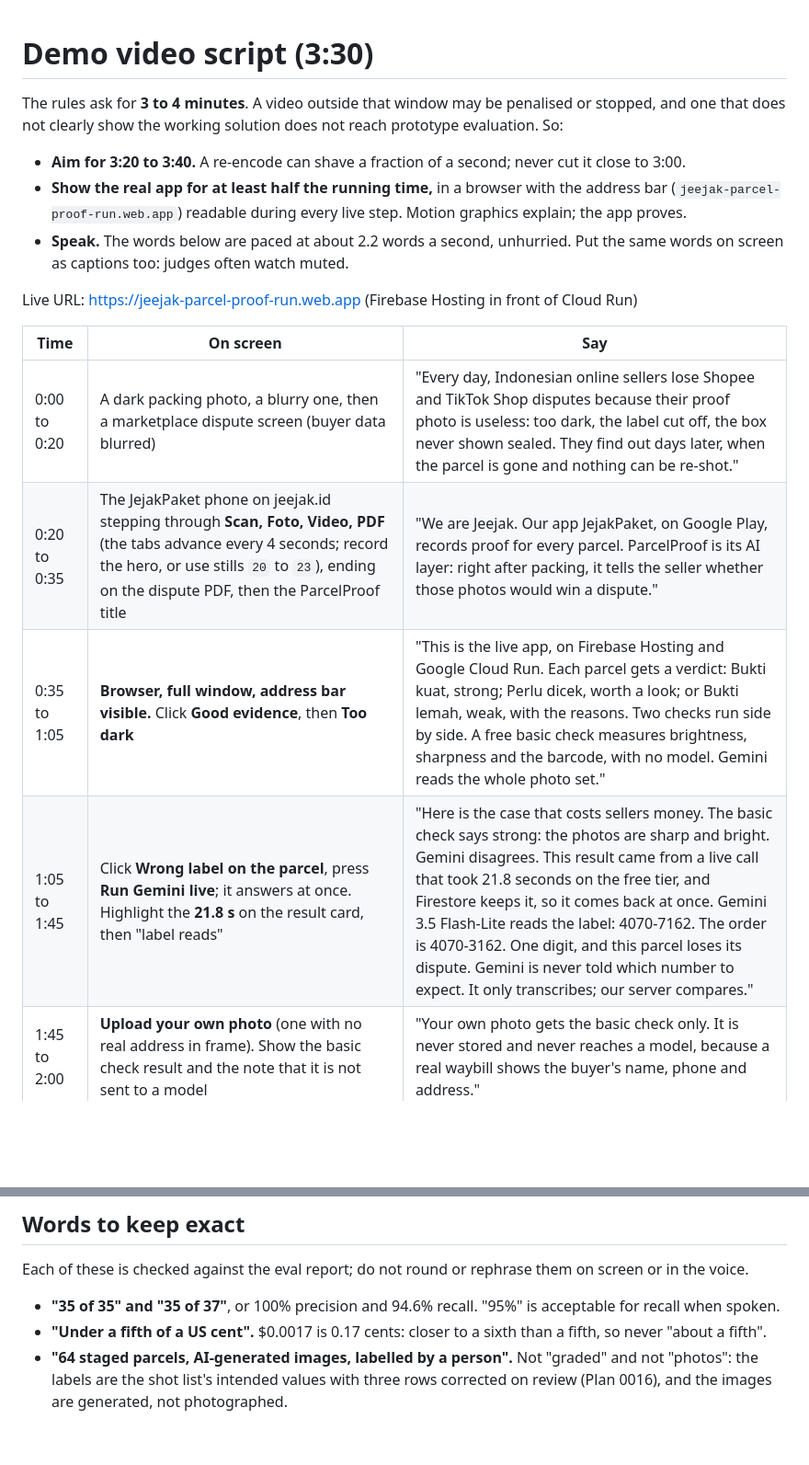
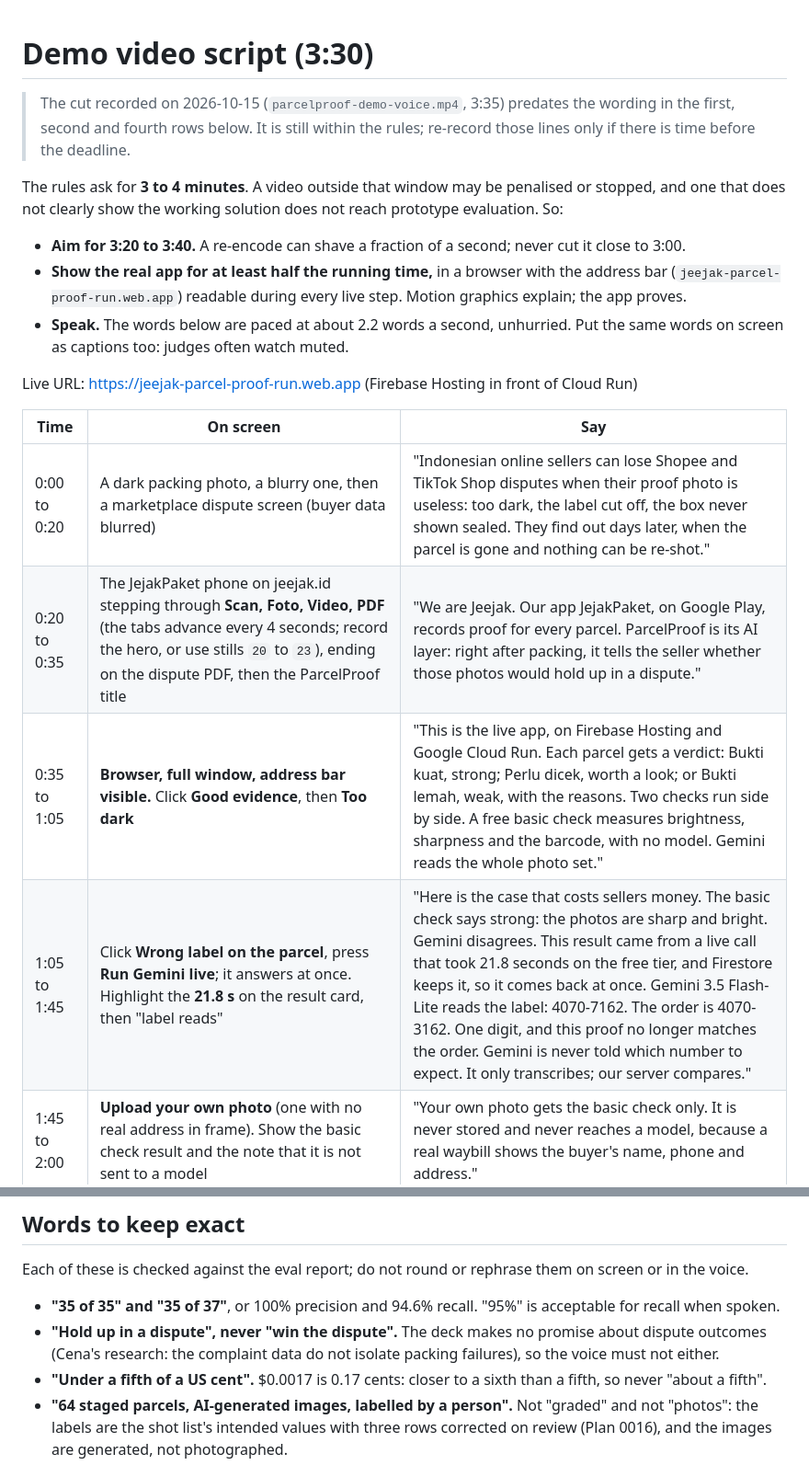
Before and after one commit to jeejak/parcel-proof, a Markdown page: docs/demo-script.md, 2 parts joined by grey strips. Shown at 92% size. Drawn GitHub-style; blank space fills up the shorter version.

Commit message:
docs: demo script says hold up in a dispute, matching the deck

```diff
--- a/docs/demo-script.md
+++ b/docs/demo-script.md
@@ -1,4 +1,6 @@
 # Demo video script (3:30)
+
+> The cut recorded on 2026-10-15 (`parcelproof-demo-voice.mp4`, 3:35) predates the wording in the first, second and fourth rows below. It is still within the rules; re-record those lines only if there is time before the deadline.
 
 The rules ask for **3 to 4 minutes**. A video outside that window may be penalised or stopped, and one that does not clearly show the working solution does not reach prototype evaluation. So:
 
@@ -10,10 +12,10 @@ Live URL: https://jeejak-parcel-proof-run.web.app (Firebase Hosting in front of
 
 | Time | On screen | Say |
 |---|---|---|
-| 0:00 to 0:20 | A dark packing photo, a blurry one, then a marketplace dispute screen (buyer data blurred) | "Every day, Indonesian online sellers lose Shopee and TikTok Shop disputes because their proof photo is useless: too dark, the label cut off, the box never shown sealed. They find out days later, when the parcel is gone and nothing can be re-shot." |
-| 0:20 to 0:35 | The JejakPaket phone on jeejak.id stepping through **Scan, Foto, Video, PDF** (the tabs advance every 4 seconds; record the hero, or use stills `20` to `23`), ending on the dispute PDF, then the ParcelProof title | "We are Jeejak. Our app JejakPaket, on Google Play, records proof for every parcel. ParcelProof is its AI layer: right after packing, it tells the seller whether those photos would win a dispute." |
+| 0:00 to 0:20 | A dark packing photo, a blurry one, then a marketplace dispute screen (buyer data blurred) | "Indonesian online sellers can lose Shopee and TikTok Shop disputes when their proof photo is useless: too dark, the label cut off, the box never shown sealed. They find out days later, when the parcel is gone and nothing can be re-shot." |
+| 0:20 to 0:35 | The JejakPaket phone on jeejak.id stepping through **Scan, Foto, Video, PDF** (the tabs advance every 4 seconds; record the hero, or use stills `20` to `23`), ending on the dispute PDF, then the ParcelProof title | "We are Jeejak. Our app JejakPaket, on Google Play, records proof for every parcel. ParcelProof is its AI layer: right after packing, it tells the seller whether those photos would hold up in a dispute." |
 | 0:35 to 1:05 | **Browser, full window, address bar visible.** Click **Good evidence**, then **Too dark** | "This is the live app, on Firebase Hosting and Google Cloud Run. Each parcel gets a verdict: Bukti kuat, strong; Perlu dicek, worth a look; or Bukti lemah, weak, with the reasons. Two checks run side by side. A free basic check measures brightness, sharpness and the barcode, with no model. Gemini reads the whole photo set." |
-| 1:05 to 1:45 | Click **Wrong label on the parcel**, press **Run Gemini live**; it answers at once. Highlight the **21.8 s** on the result card, then "label reads" | "Here is the case that costs sellers money. The basic check says strong: the photos are sharp and bright. Gemini disagrees. This result came from a live call that took 21.8 seconds on the free tier, and Firestore keeps it, so it comes back at once. Gemini 3.5 Flash-Lite reads the label: 4070-7162. The order is 4070-3162. One digit, and this parcel loses its dispute. Gemini is never told which number to expect. It only transcribes; our server compares." |
+| 1:05 to 1:45 | Click **Wrong label on the parcel**, press **Run Gemini live**; it answers at once. Highlight the **21.8 s** on the result card, then "label reads" | "Here is the case that costs sellers money. The basic check says strong: the photos are sharp and bright. Gemini disagrees. This result came from a live call that took 21.8 seconds on the free tier, and Firestore keeps it, so it comes back at once. Gemini 3.5 Flash-Lite reads the label: 4070-7162. The order is 4070-3162. One digit, and this proof no longer matches the order. Gemini is never told which number to expect. It only transcribes; our server compares." |
 | 1:45 to 2:00 | **Upload your own photo** (one with no real address in frame). Show the basic check result and the note that it is not sent to a model | "Your own photo gets the basic check only. It is never stored and never reaches a model, because a real waybill shows the buyer's name, phone and address." |
 | 2:00 to 2:25 | `paket-demo.jeejak.id`, already logged in: **Bukti Drop** with the quality badges, then **Sudah dikirim**, order **PP2R36**, **Foto** tab: "Bukti lemah · Nomor resi di label beda dengan pesanan" | "The same check runs inside our real seller console, on Gemini through Vertex AI. Here it is on a demo shop that holds only the same eight staged parcels. The seller sees the verdict next to the photos, in fixed Indonesian text. It is advice only and never changes the order." |
 | 2:25 to 2:50 | **Measured, not claimed** on the page, or the numbers as graphics | "We measured it before any seller sees it. On 64 staged parcels, AI-generated images labelled by a person, every Bukti lemah verdict was right, 35 of 35, and 35 of 37 weak parcels were caught. No schema failures. Under a fifth of a US cent per parcel." |
@@ -29,6 +31,7 @@ The voice is about 430 words, roughly 3:15 at 2.2 words a second. The other 20 s
 Each of these is checked against the eval report; do not round or rephrase them on screen or in the voice.
 
 - **"35 of 35" and "35 of 37"**, or 100% precision and 94.6% recall. "95%" is acceptable for recall when spoken.
+- **"Hold up in a dispute", never "win the dispute".** The deck makes no promise about dispute outcomes (Cena's research: the complaint data do not isolate packing failures), so the voice must not either.
 - **"Under a fifth of a US cent".** $0.0017 is 0.17 cents: closer to a sixth than a fifth, so never "about a fifth".
 - **"64 staged parcels, AI-generated images, labelled by a person".** Not "graded" and not "photos": the labels are the shot list's intended values with three rows corrected on review (Plan 0016), and the images are generated, not photographed.
 - **Model:** Gemini 3.5 Flash-Lite. **Region:** Jakarta (`asia-southeast2`).
```
